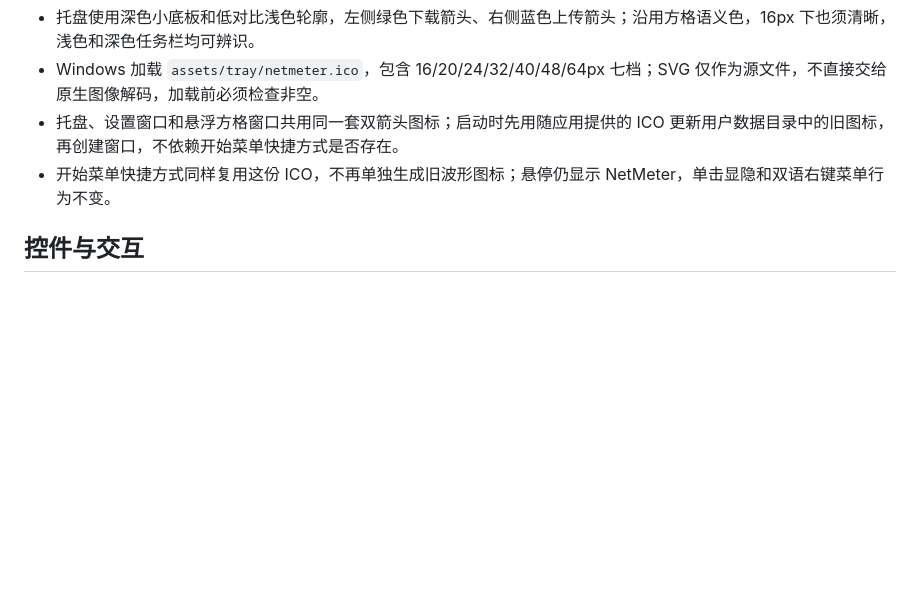
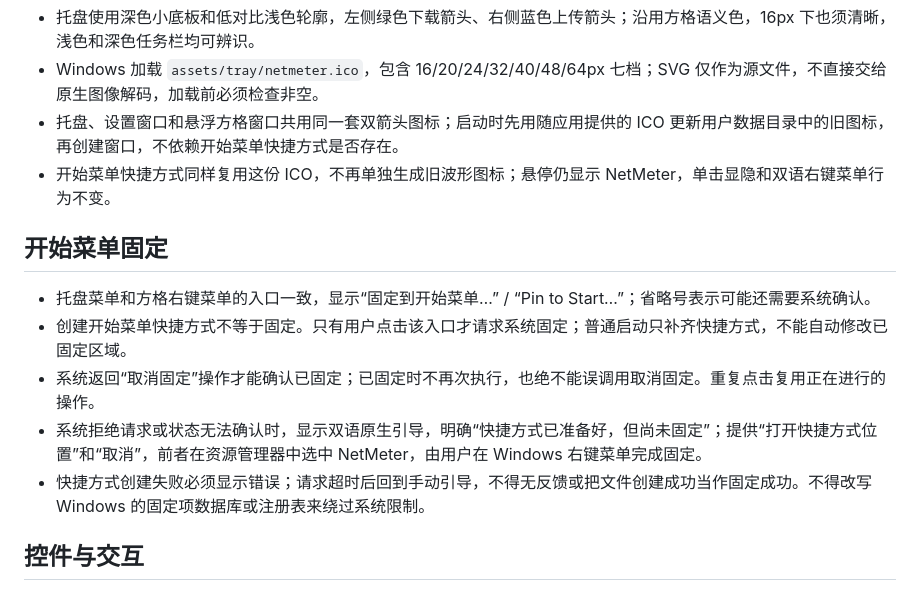
Before and after one commit to Augmigrow/NetMeter, a Markdown page: UI_DESIGN_SPEC.md, the part around the change. Rendered like a GitHub page; blank space fills up the shorter version.

```diff
--- a/UI_DESIGN_SPEC.md
+++ b/UI_DESIGN_SPEC.md
@@ -164,6 +164,14 @@
 - 托盘、设置窗口和悬浮方格窗口共用同一套双箭头图标；启动时先用随应用提供的 ICO 更新用户数据目录中的旧图标，再创建窗口，不依赖开始菜单快捷方式是否存在。
 - 开始菜单快捷方式同样复用这份 ICO，不再单独生成旧波形图标；悬停仍显示 NetMeter，单击显隐和双语右键菜单行为不变。
 
+## 开始菜单固定
+
+- 托盘菜单和方格右键菜单的入口一致，显示“固定到开始菜单…” / “Pin to Start…”；省略号表示可能还需要系统确认。
+- 创建开始菜单快捷方式不等于固定。只有用户点击该入口才请求系统固定；普通启动只补齐快捷方式，不能自动修改已固定区域。
+- 系统返回“取消固定”操作才能确认已固定；已固定时不再次执行，也绝不能误调用取消固定。重复点击复用正在进行的操作。
+- 系统拒绝请求或状态无法确认时，显示双语原生引导，明确“快捷方式已准备好，但尚未固定”；提供“打开快捷方式位置”和“取消”，前者在资源管理器中选中 NetMeter，由用户在 Windows 右键菜单完成固定。
+- 快捷方式创建失败必须显示错误；请求超时后回到手动引导，不得无反馈或把文件创建成功当作固定成功。不得改写 Windows 的固定项数据库或注册表来绕过系统限制。
+
 ## 控件与交互
 
 - 方格右上角固定为设置入口，使用齿轮图标。
```
Also changed, not shown: AGENT_MEMORY.md (+5 -1 lines), README.md (+12 -2 lines), docs/screenshots/start-menu-guide-en.png (added), docs/screenshots/start-menu-guide-zh.png (added), 6 other files.
